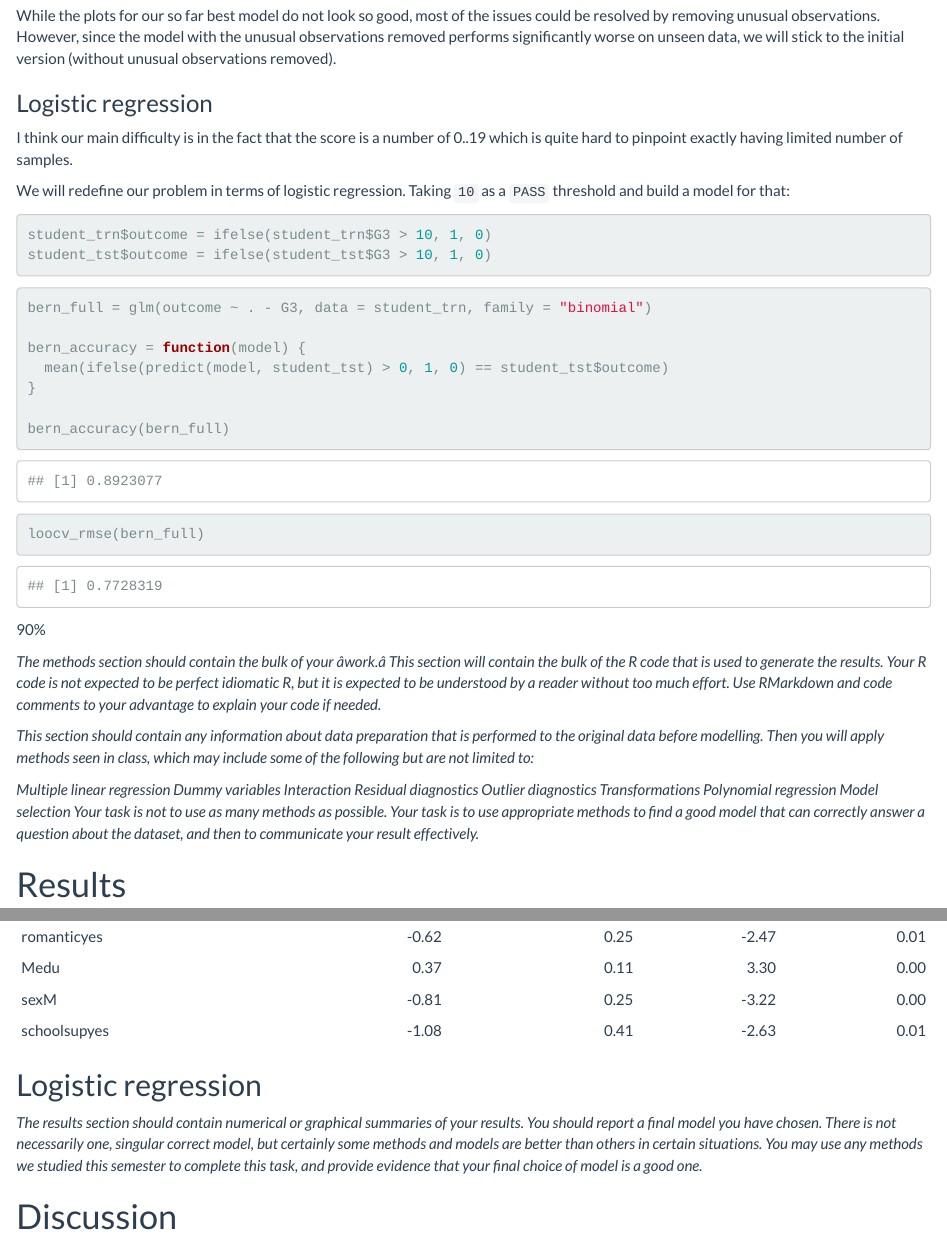
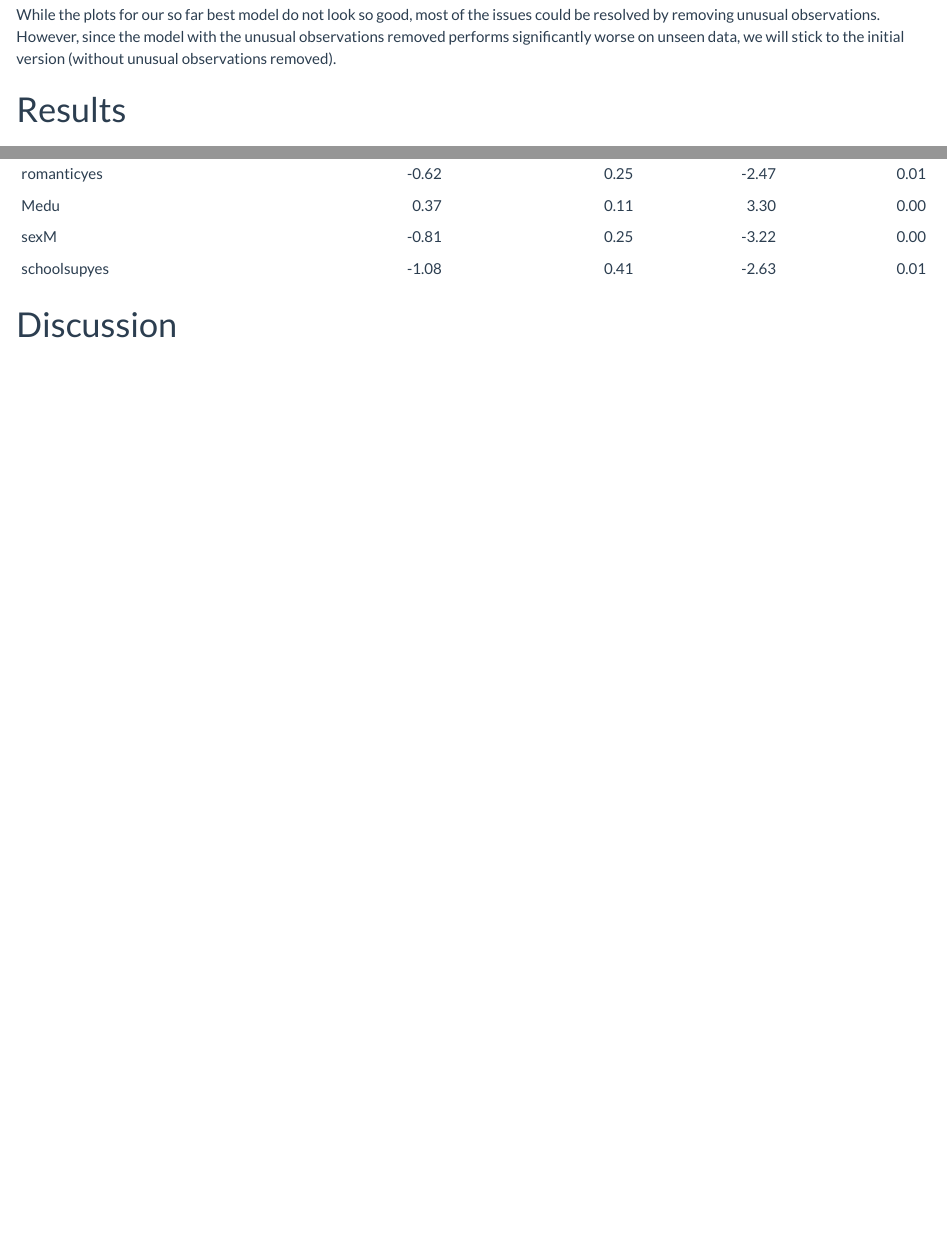
Before and after one commit to MaxTru/StudentPerformance, an R Markdown document (group-proj-mtrumpf2,rtytyk2-su19.Rmd): the page in a window 1100 px wide, from 14590 px down before the commit and from 14550 px down after it, so that both start at the same text, and a second part further down, joined at a grey line. The pictures show the output file group-proj-mtrumpf2,rtytyk2-su19.html that the author committed with the source, opened offline.

Commit message:
Removed logistic regression

````diff
--- a/group-proj-mtrumpf2,rtytyk2-su19.Rmd
+++ b/group-proj-mtrumpf2,rtytyk2-su19.Rmd
@@ -450,44 +450,6 @@ diagnostics(int_pol_mod_full_cleaned)
 
 While the plots for our so far best model do not look so good, most of the issues could be resolved by removing unusual observations. However, since the model with the unusual observations removed performs significantly worse on unseen data, we will stick to the initial version (without unusual observations removed).
 
-### Logistic regression
-
-I think our main difficulty is in the fact that the score is a number of 0..19 which is quite hard to pinpoint exactly having limited number of samples.
-
-We will redefine our problem in terms of logistic regression. Taking `10` as a `PASS` threshold and build a model for that:
-
-```{r}
-student_trn$outcome = ifelse(student_trn$G3 > 10, 1, 0)
-student_tst$outcome = ifelse(student_tst$G3 > 10, 1, 0)
-```
-
-```{r}
-bern_full = glm(outcome ~ . - G3, data = student_trn, family = "binomial")
-
-bern_accuracy = function(model) {
-  mean(ifelse(predict(model, student_tst) > 0, 1, 0) == student_tst$outcome)
-}
-
-bern_accuracy(bern_full)
-loocv_rmse(bern_full)
-```
-
-90%
-
-*The methods section should contain the bulk of your “work.” This section will contain the bulk of the R code that is used to generate the results. Your R code is not expected to be perfect idiomatic R, but it is expected to be understood by a reader without too much effort. Use RMarkdown and code comments to your advantage to explain your code if needed.*
-
-*This section should contain any information about data preparation that is performed to the original data before modelling. Then you will apply methods seen in class, which may include some of the following but are not limited to:*
-
-*Multiple linear regression*
-*Dummy variables*
-*Interaction*
-*Residual diagnostics*
-*Outlier diagnostics*
-*Transformations*
-*Polynomial regression*
-*Model selection*
-*Your task is not to use as many methods as possible. Your task is to use appropriate methods to find a good model that can correctly answer a question about the dataset, and then to communicate your result effectively.*
-
 # Results
 
 ## Basic data overview
@@ -737,10 +699,6 @@ kable(summary(int_mod_large_BIC)$coef,
       digits = 2)
 ```
 
-## Logistic regression
-
-*The results section should contain numerical or graphical summaries of your results. You should report a final model you have chosen. There is not necessarily one, singular correct model, but certainly some methods and models are better than others in certain situations. You may use any methods we studied this semester to complete this task, and provide evidence that your final choice of model is a good one.*
-
 # Discussion {#discussion_chapter}
 
 ## Model selection
````
Also changed, not shown: group-proj-mtrumpf2,rtytyk2-su19.html, group-proj-mtrumpf2,rtytyk2-su19.Rmd (2 more changed lines).
